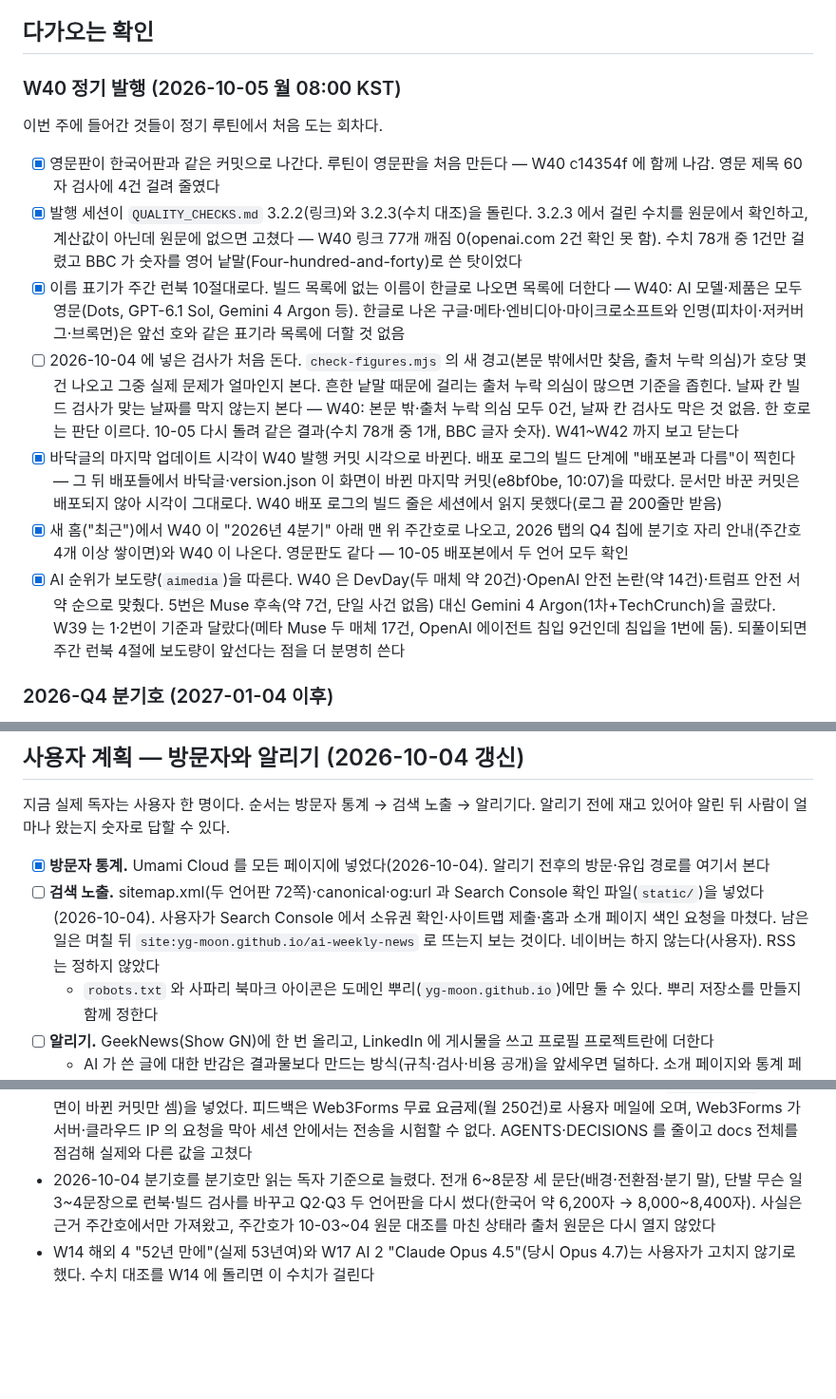
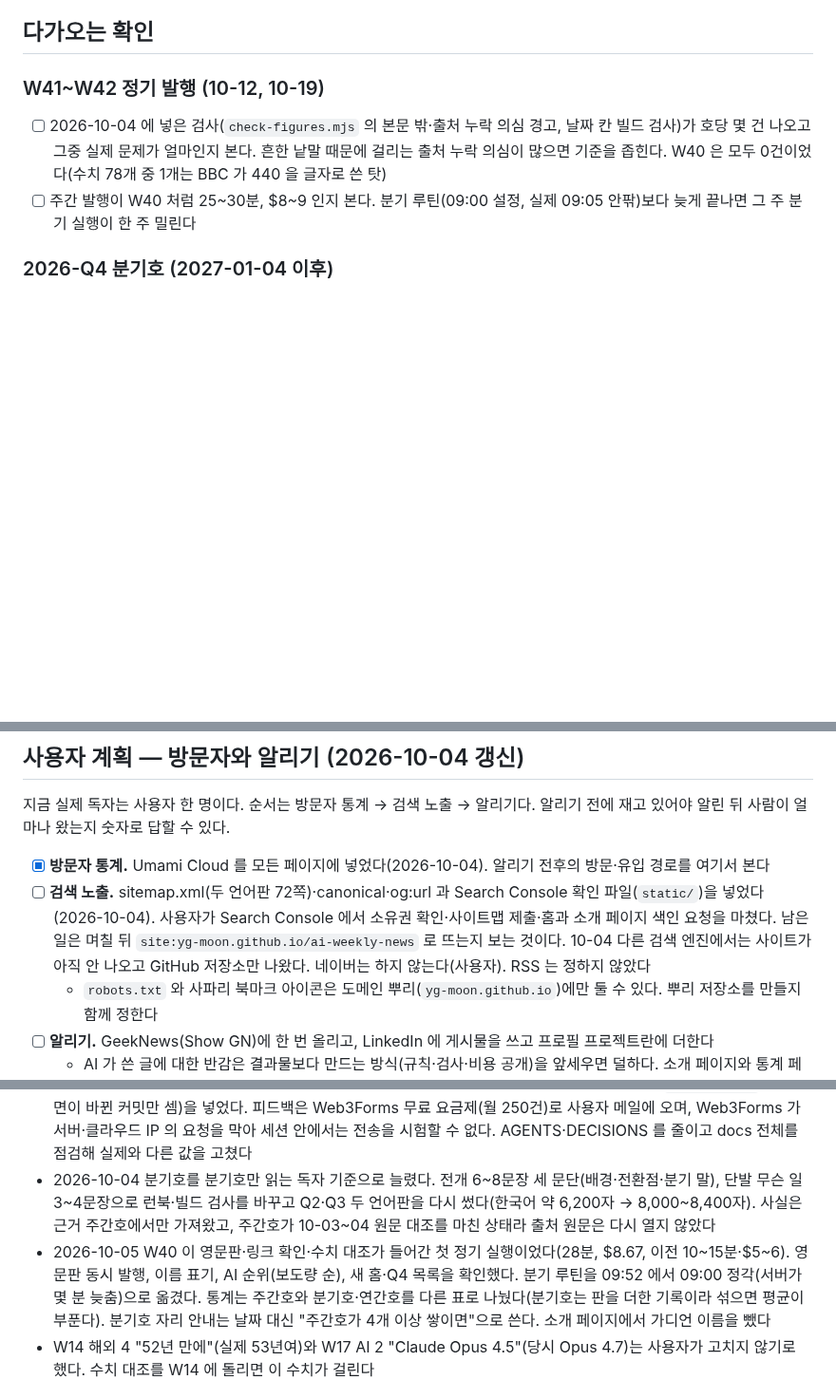
Before and after one commit to yg-moon/ai-weekly-news, a Markdown page: docs/PLAN.md, 3 parts joined by grey strips. Shown at 95% size. Rendered like a GitHub page; blank space fills up the shorter version.

Commit message:
PLAN: W40 확인 마무리, 10-05 작업 기록
Co-Authored-By: Claude Opus 5.5 <noreply@anthropic.com>
Claude-Session: https://claude.ai/code/session_01142VrHFHpG6pNFBJSUE5VC

```diff
--- a/docs/PLAN.md
+++ b/docs/PLAN.md
@@ -4,17 +4,10 @@
 
 ## 다가오는 확인
 
-### W40 정기 발행 (2026-10-05 월 08:00 KST)
+### W41~W42 정기 발행 (10-12, 10-19)
 
-이번 주에 들어간 것들이 정기 루틴에서 처음 도는 회차다.
-
-- [x] 영문판이 한국어판과 같은 커밋으로 나간다. 루틴이 영문판을 처음 만든다 — W40 c14354f 에 함께 나감. 영문 제목 60자 검사에 4건 걸려 줄였다
-- [x] 발행 세션이 `QUALITY_CHECKS.md` 3.2.2(링크)와 3.2.3(수치 대조)을 돌린다. 3.2.3 에서 걸린 수치를 원문에서 확인하고, 계산값이 아닌데 원문에 없으면 고쳤다 — W40 링크 77개 깨짐 0(openai.com 2건 확인 못 함). 수치 78개 중 1건만 걸렸고 BBC 가 숫자를 영어 낱말(Four-hundred-and-forty)로 쓴 탓이었다
-- [x] 이름 표기가 주간 런북 10절대로다. 빌드 목록에 없는 이름이 한글로 나오면 목록에 더한다 — W40: AI 모델·제품은 모두 영문(Dots, GPT-6.1 Sol, Gemini 4 Argon 등). 한글로 나온 구글·메타·엔비디아·마이크로소프트와 인명(피차이·저커버그·브록먼)은 앞선 호와 같은 표기라 목록에 더할 것 없음
-- [ ] 2026-10-04 에 넣은 검사가 처음 돈다. `check-figures.mjs` 의 새 경고(본문 밖에서만 찾음, 출처 누락 의심)가 호당 몇 건 나오고 그중 실제 문제가 얼마인지 본다. 흔한 낱말 때문에 걸리는 출처 누락 의심이 많으면 기준을 좁힌다. 날짜 칸 빌드 검사가 맞는 날짜를 막지 않는지 본다 — W40: 본문 밖·출처 누락 의심 모두 0건, 날짜 칸 검사도 막은 것 없음. 한 호로는 판단 이르다. 10-05 다시 돌려 같은 결과(수치 78개 중 1개, BBC 글자 숫자). W41~W42 까지 보고 닫는다
-- [x] 바닥글의 마지막 업데이트 시각이 W40 발행 커밋 시각으로 바뀐다. 배포 로그의 빌드 단계에 "배포본과 다름"이 찍힌다 — 그 뒤 배포들에서 바닥글·version.json 이 화면이 바뀐 마지막 커밋(e8bf0be, 10:07)을 따랐다. 문서만 바꾼 커밋은 배포되지 않아 시각이 그대로다. W40 배포 로그의 빌드 줄은 세션에서 읽지 못했다(로그 끝 200줄만 받음)
-- [x] 새 홈("최근")에서 W40 이 "2026년 4분기" 아래 맨 위 주간호로 나오고, 2026 탭의 Q4 칩에 분기호 자리 안내(주간호 4개 이상 쌓이면)와 W40 이 나온다. 영문판도 같다 — 10-05 배포본에서 두 언어 모두 확인
-- [x] AI 순위가 보도량(`aimedia`)을 따른다. W40 은 DevDay(두 매체 약 20건)·OpenAI 안전 논란(약 14건)·트럼프 안전 서약 순으로 맞췄다. 5번은 Muse 후속(약 7건, 단일 사건 없음) 대신 Gemini 4 Argon(1차+TechCrunch)을 골랐다. W39 는 1·2번이 기준과 달랐다(메타 Muse 두 매체 17건, OpenAI 에이전트 침입 9건인데 침입을 1번에 둠). 되풀이되면 주간 런북 4절에 보도량이 앞선다는 점을 더 분명히 쓴다
+- [ ] 2026-10-04 에 넣은 검사(`check-figures.mjs` 의 본문 밖·출처 누락 의심 경고, 날짜 칸 빌드 검사)가 호당 몇 건 나오고 그중 실제 문제가 얼마인지 본다. 흔한 낱말 때문에 걸리는 출처 누락 의심이 많으면 기준을 좁힌다. W40 은 모두 0건이었다(수치 78개 중 1개는 BBC 가 440 을 글자로 쓴 탓)
+- [ ] 주간 발행이 W40 처럼 25~30분, $8~9 인지 본다. 분기 루틴(09:00 설정, 실제 09:05 안팎)보다 늦게 끝나면 그 주 분기 실행이 한 주 밀린다
 
 ### 2026-Q4 분기호 (2027-01-04 이후)
 
@@ -42,7 +35,7 @@
 지금 실제 독자는 사용자 한 명이다. 순서는 방문자 통계 → 검색 노출 → 알리기다. 알리기 전에 재고 있어야 알린 뒤 사람이 얼마나 왔는지 숫자로 답할 수 있다.
 
 - [x] **방문자 통계.** Umami Cloud 를 모든 페이지에 넣었다(2026-10-04). 알리기 전후의 방문·유입 경로를 여기서 본다
-- [ ] **검색 노출.** sitemap.xml(두 언어판 72쪽)·canonical·og:url 과 Search Console 확인 파일(`static/`)을 넣었다(2026-10-04). 사용자가 Search Console 에서 소유권 확인·사이트맵 제출·홈과 소개 페이지 색인 요청을 마쳤다. 남은 일은 며칠 뒤 `site:yg-moon.github.io/ai-weekly-news` 로 뜨는지 보는 것이다. 네이버는 하지 않는다(사용자). RSS 는 정하지 않았다
+- [ ] **검색 노출.** sitemap.xml(두 언어판 72쪽)·canonical·og:url 과 Search Console 확인 파일(`static/`)을 넣었다(2026-10-04). 사용자가 Search Console 에서 소유권 확인·사이트맵 제출·홈과 소개 페이지 색인 요청을 마쳤다. 남은 일은 며칠 뒤 `site:yg-moon.github.io/ai-weekly-news` 로 뜨는지 보는 것이다. 10-04 다른 검색 엔진에서는 사이트가 아직 안 나오고 GitHub 저장소만 나왔다. 네이버는 하지 않는다(사용자). RSS 는 정하지 않았다
   - `robots.txt` 와 사파리 북마크 아이콘은 도메인 뿌리(`yg-moon.github.io`)에만 둘 수 있다. 뿌리 저장소를 만들지 함께 정한다
 - [ ] **알리기.** GeekNews(Show GN)에 한 번 올리고, LinkedIn 에 게시물을 쓰고 프로필 프로젝트란에 더한다
   - AI 가 쓴 글에 대한 반감은 결과물보다 만드는 방식(규칙·검사·비용 공개)을 앞세우면 덜하다. 소개 페이지와 통계 페이지가 그 근거다
@@ -67,6 +60,7 @@
 - 2026-10-04 검색(머리글 돋보기 → `search/`, 항목 단위, 관련도·최신순, 두 언어판), RSS(`feed.xml`, `en/feed.xml`, 최근 20호), 404 페이지, 머리글 다크 모드 버튼을 더했다. 홈을 분기와 상관없는 "최근"으로 바꾸고 목록 탭을 두 단(최근·연도 / 분기·연간)으로 나눴다. 머리 알약을 없애고 AI 고지를 소개 문장에 넣었다. 분기호 제목에 (진행중)·(완결)을 붙였다. 영문판은 issue 대신 publication 을 쓴다
 - 2026-10-04 사이트와 문서: 바닥글에 소개 페이지·피드백 창·마지막 업데이트 시각(배포본 지문 `version.json` 으로 화면이 바뀐 커밋만 셈)을 넣었다. 피드백은 Web3Forms 무료 요금제(월 250건)로 사용자 메일에 오며, Web3Forms 가 서버·클라우드 IP 의 요청을 막아 세션 안에서는 전송을 시험할 수 없다. AGENTS·DECISIONS 를 줄이고 docs 전체를 점검해 실제와 다른 값을 고쳤다
 - 2026-10-04 분기호를 분기호만 읽는 독자 기준으로 늘렸다. 전개 6~8문장 세 문단(배경·전환점·분기 말), 단발 무슨 일 3~4문장으로 런북·빌드 검사를 바꾸고 Q2·Q3 두 언어판을 다시 썼다(한국어 약 6,200자 → 8,000~8,400자). 사실은 근거 주간호에서만 가져왔고, 주간호가 10-03~04 원문 대조를 마친 상태라 출처 원문은 다시 열지 않았다
+- 2026-10-05 W40 이 영문판·링크 확인·수치 대조가 들어간 첫 정기 실행이었다(28분, $8.67, 이전 10~15분·$5~6). 영문판 동시 발행, 이름 표기, AI 순위(보도량 순), 새 홈·Q4 목록을 확인했다. 분기 루틴을 09:52 에서 09:00 정각(서버가 몇 분 늦춤)으로 옮겼다. 통계는 주간호와 분기호·연간호를 다른 표로 나눴다(분기호는 판을 더한 기록이라 섞으면 평균이 부푼다). 분기호 자리 안내는 날짜 대신 "주간호가 4개 이상 쌓이면"으로 쓴다. 소개 페이지에서 가디언 이름을 뺐다
 - W14 해외 4 "52년 만에"(실제 53년여)와 W17 AI 2 "Claude Opus 4.5"(당시 Opus 4.7)는 사용자가 고치지 않기로 했다. 수치 대조를 W14 에 돌리면 이 수치가 걸린다
 
 ## 해보고 알게 된 것
```
